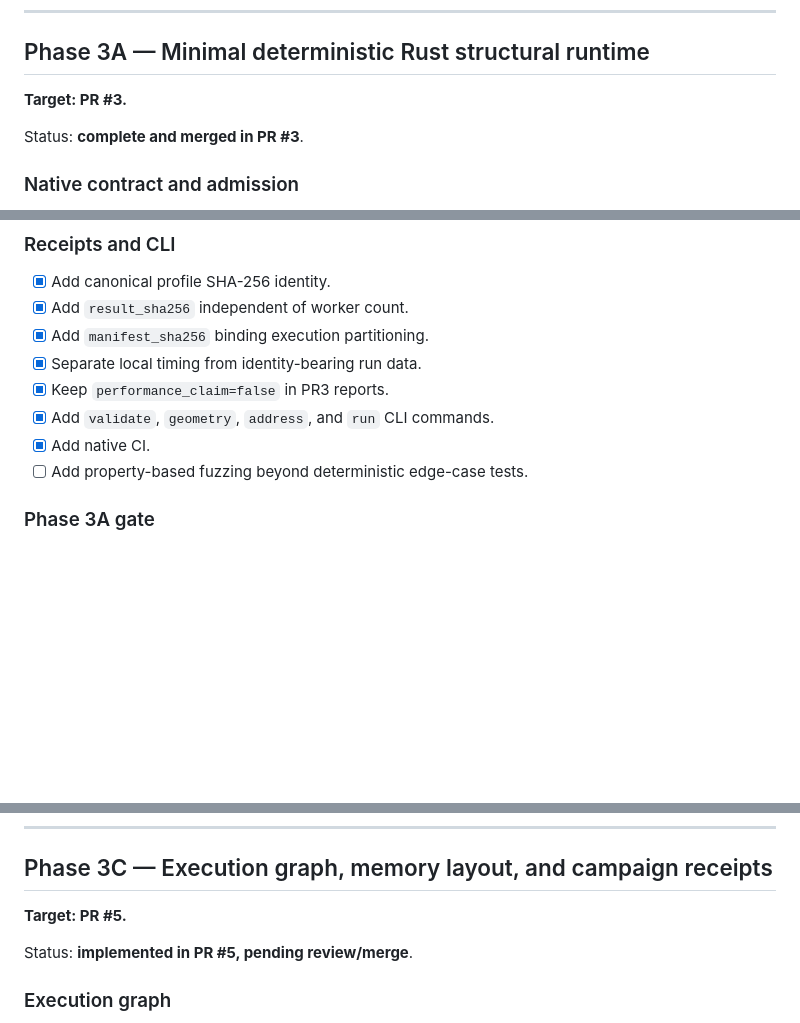
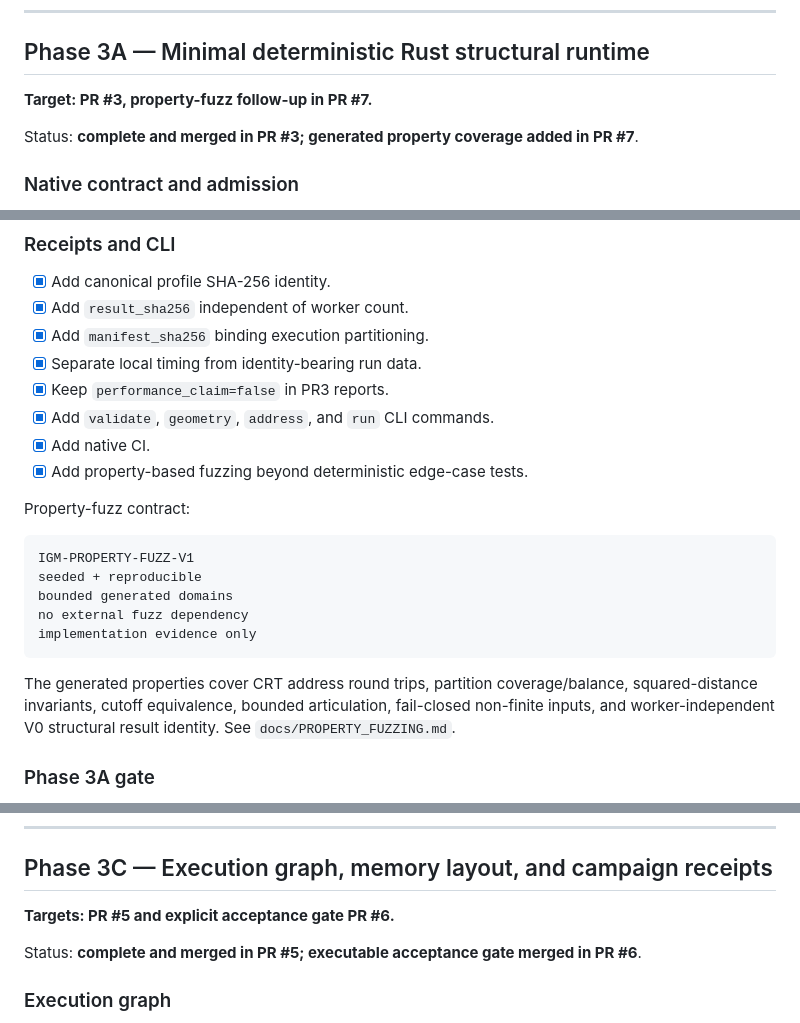
Before and after one commit to QSOLKCB/igm, a Markdown page: ROADMAP.md, 3 parts joined by grey strips. GitHub-like rendering; blank space fills up the shorter version.

Commit message:
Record Phase 3A property fuzz coverage

````diff
--- a/ROADMAP.md
+++ b/ROADMAP.md
@@ -56,9 +56,9 @@ The browser is a transparent research microscope, not biological authority and n
 
 ## Phase 3A — Minimal deterministic Rust structural runtime
 
-**Target: PR #3.**
+**Target: PR #3, property-fuzz follow-up in PR #7.**
 
-Status: **complete and merged in PR #3**.
+Status: **complete and merged in PR #3; generated property coverage added in PR #7**.
 
 ### Native contract and admission
 
@@ -109,7 +109,19 @@ Status: **complete and merged in PR #3**.
 - [x] Keep `performance_claim=false` in PR3 reports.
 - [x] Add `validate`, `geometry`, `address`, and `run` CLI commands.
 - [x] Add native CI.
-- [ ] Add property-based fuzzing beyond deterministic edge-case tests.
+- [x] Add property-based fuzzing beyond deterministic edge-case tests.
+
+Property-fuzz contract:
+
+```text
+IGM-PROPERTY-FUZZ-V1
+seeded + reproducible
+bounded generated domains
+no external fuzz dependency
+implementation evidence only
+```
+
+The generated properties cover CRT address round trips, partition coverage/balance, squared-distance invariants, cutoff equivalence, bounded articulation, fail-closed non-finite inputs, and worker-independent V0 structural result identity. See `docs/PROPERTY_FUZZING.md`.
 
 ### Phase 3A gate
 
@@ -187,9 +199,9 @@ Optimization profiles may be faster than the reference but cannot become authori
 
 ## Phase 3C — Execution graph, memory layout, and campaign receipts
 
-**Target: PR #5.**
+**Targets: PR #5 and explicit acceptance gate PR #6.**
 
-Status: **implemented in PR #5, pending review/merge**.
+Status: **complete and merged in PR #5; executable acceptance gate merged in PR #6**.
 
 ### Execution graph
 
````
Also changed, not shown: other parts of ROADMAP.md (+2 -0 lines).
